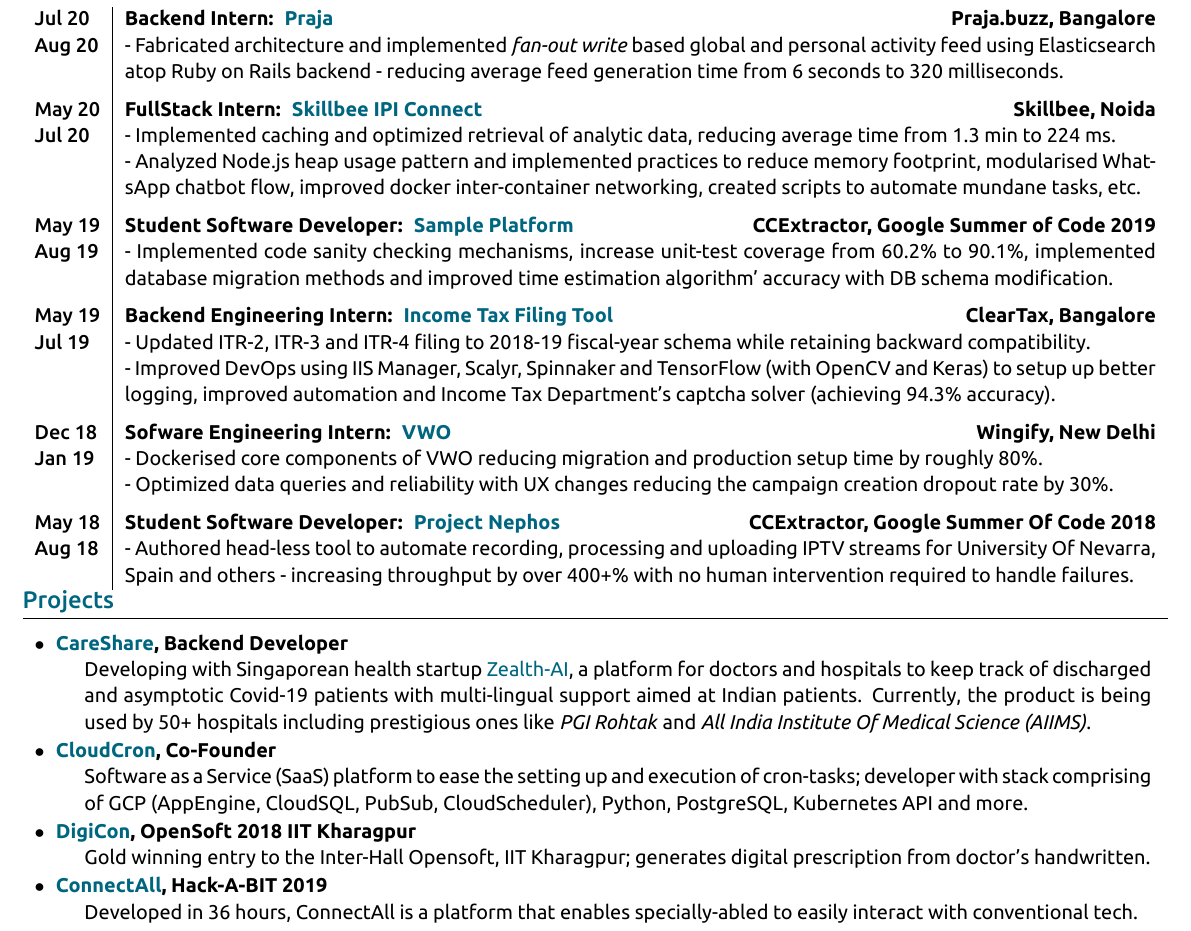
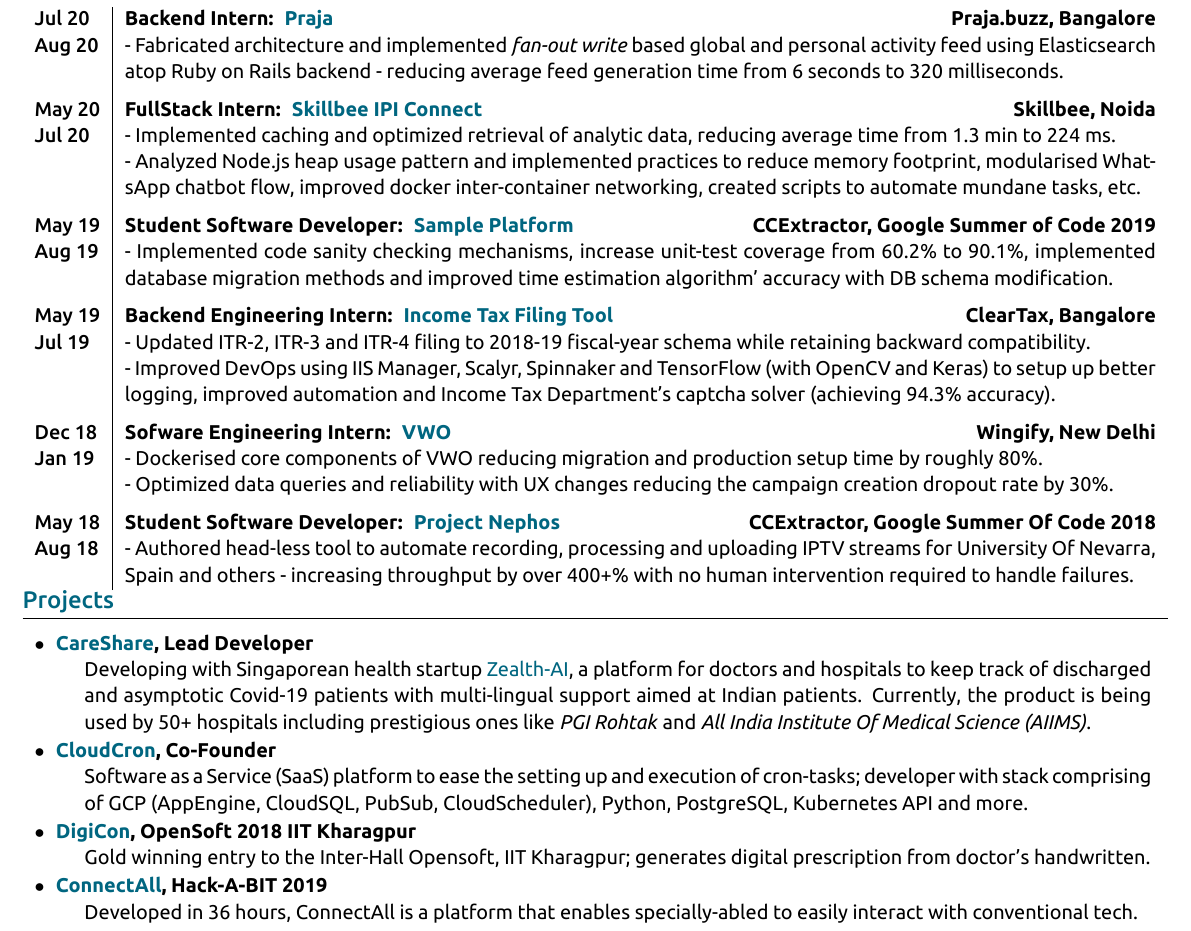
Before and after one commit to thealphadollar/my_resume, a LaTeX document (main.tex): part of the page, cut so that both start at the same text. The pictures show the PDF file resume_thealphadollar.pdf that the author committed with the source.

Commit message:
change backend developer to lead developer for zealth-ai

```diff
--- a/main.tex
+++ b/main.tex
@@ -173,7 +173,7 @@
 
 %  \item[{\href{https://github.com/CCExtractor/sample-platform}{Sample-Platform}, Google Summer of Code 2019}] Continuous Integration platform for \href{https://github.com/CCExtractor/ccextractor}{CCExtractor's principal repository}: improved the code sanity checking mechanisms through mypy, dodgy and other tools, increased unit-test coverage from 60.2\% to 90+\%, setup database migration methods, improved file comparison algorithms, implemented parallel running of tasks, {\href{https://github.com/CCExtractor/sample-platform/pulls?utf8=\%E2\%9C\%93&q=is\%3Apr+author\%3Athealphadollar+}{and more}}.
 
- \item[{\href{https://careshare.life/}{CareShare}, Backend Developer}]
+ \item[{\href{https://careshare.life/}{CareShare}, Lead Developer}]
  Developing with Singaporean health startup \href{https://www.zealth-ai.com/}{Zealth-AI}, a platform for doctors and hospitals to keep track of discharged and asymptotic Covid-19 patients with multi-lingual support aimed at Indian patients. Currently, the product is being used by 50+ hospitals including prestigious ones like \textit{PGI Rohtak} and \textit{All India Institute Of Medical Science (AIIMS)}.
 
  \item[{\href{https://cloudcron.polyglot.network}{CloudCron}, Co-Founder}]
```
Also changed, not shown: resume_thealphadollar.pdf.
